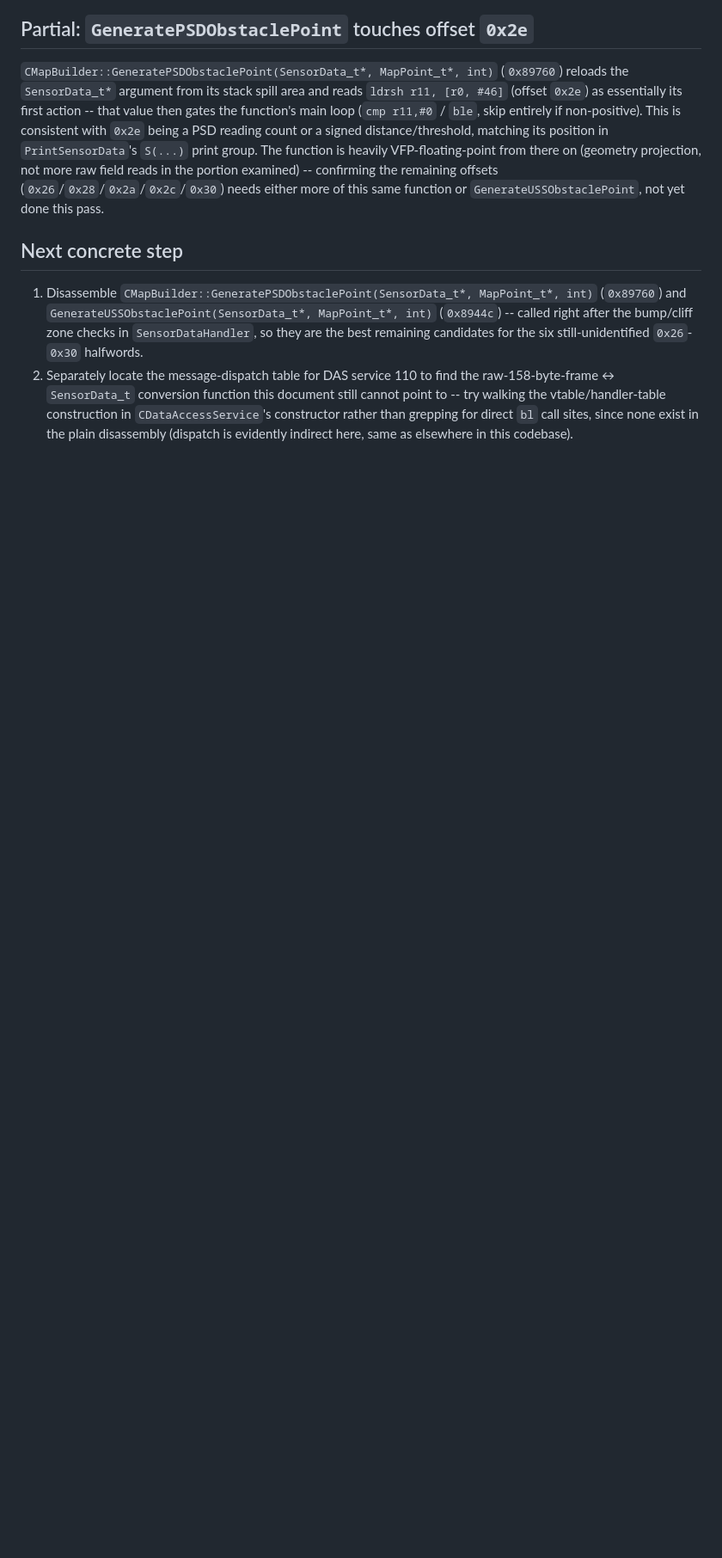
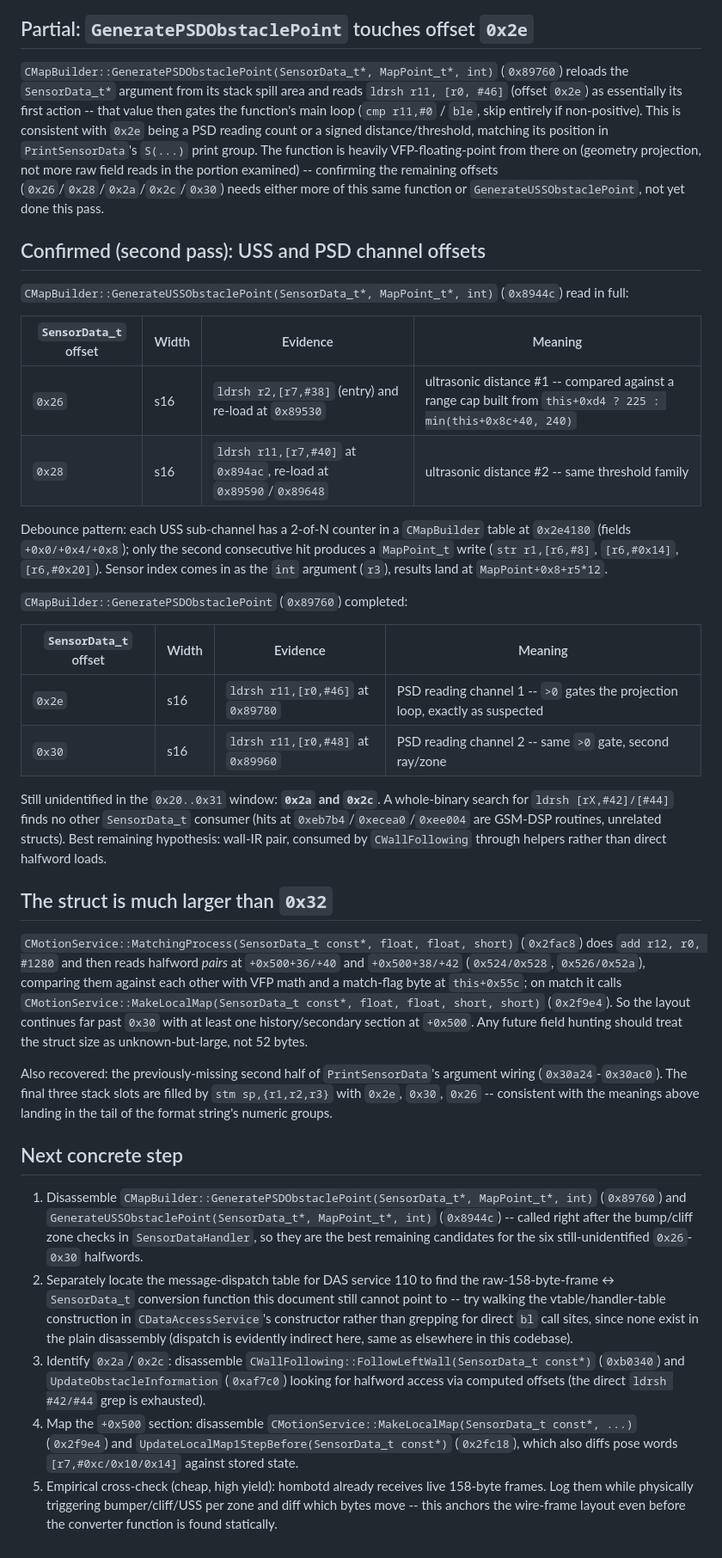
Before and after one commit to st0rax/hombot-uberbot, a Markdown page: docs/SENSOR_INVENTORY.md, the part around the change. Shown at 86% size. GitHub-like rendering; blank space fills up the shorter version.

Commit message:
docs: sensor inventory -- USS/PSD channel offsets, struct extends past 0x500

```diff
--- a/docs/SENSOR_INVENTORY.md
+++ b/docs/SENSOR_INVENTORY.md
@@ -187,6 +187,54 @@ reads in the portion examined) -- confirming the remaining offsets
 (`0x26`/`0x28`/`0x2a`/`0x2c`/`0x30`) needs either more of this same function
 or `GenerateUSSObstaclePoint`, not yet done this pass.
 
+## Confirmed (second pass): USS and PSD channel offsets
+
+`CMapBuilder::GenerateUSSObstaclePoint(SensorData_t*, MapPoint_t*, int)`
+(`0x8944c`) read in full:
+
+| `SensorData_t` offset | Width | Evidence | Meaning |
+|---|---|---|---|
+| `0x26` | s16 | `ldrsh r2,[r7,#38]` (entry) and re-load at `0x89530` | ultrasonic distance #1 -- compared against a range cap built from `this+0xd4 ? 225 : min(this+0x8c+40, 240)` |
+| `0x28` | s16 | `ldrsh r11,[r7,#40]` at `0x894ac`, re-load at `0x89590`/`0x89648` | ultrasonic distance #2 -- same threshold family |
+
+Debounce pattern: each USS sub-channel has a 2-of-N counter in a
+`CMapBuilder` table at `0x2e4180` (fields `+0x0/+0x4/+0x8`); only the second
+consecutive hit produces a `MapPoint_t` write (`str r1,[r6,#8]`,
+`[r6,#0x14]`, `[r6,#0x20]`). Sensor index comes in as the `int` argument
+(`r3`), results land at `MapPoint+0x8+r5*12`.
+
+`CMapBuilder::GeneratePSDObstaclePoint` (`0x89760`) completed:
+
+| `SensorData_t` offset | Width | Evidence | Meaning |
+|---|---|---|---|
+| `0x2e` | s16 | `ldrsh r11,[r0,#46]` at `0x89780` | PSD reading channel 1 -- `>0` gates the projection loop, exactly as suspected |
+| `0x30` | s16 | `ldrsh r11,[r0,#48]` at `0x89960` | PSD reading channel 2 -- same `>0` gate, second ray/zone |
+
+Still unidentified in the `0x20..0x31` window: **`0x2a` and `0x2c`**.
+A whole-binary search for `ldrsh [rX,#42]/[#44]` finds no other
+`SensorData_t` consumer (hits at `0xeb7b4`/`0xecea0`/`0xee004` are GSM-DSP
+routines, unrelated structs). Best remaining hypothesis: wall-IR pair,
+consumed by `CWallFollowing` through helpers rather than direct halfword
+loads.
+
+## The struct is much larger than `0x32`
+
+`CMotionService::MatchingProcess(SensorData_t const*, float, float, short)`
+(`0x2fac8`) does `add r12, r0, #1280` and then reads halfword *pairs* at
+`+0x500+36/+40` and `+0x500+38/+42` (`0x524/0x528`, `0x526/0x52a`),
+comparing them against each other with VFP math and a match-flag byte at
+`this+0x55c`; on match it calls
+`CMotionService::MakeLocalMap(SensorData_t const*, float, float, short, short)`
+(`0x2f9e4`). So the layout continues far past `0x30` with at least one
+history/secondary section at `+0x500`. Any future field hunting should treat
+the struct size as unknown-but-large, not 52 bytes.
+
+Also recovered: the previously-missing second half of
+`PrintSensorData`'s argument wiring (`0x30a24`-`0x30ac0`). The final three
+stack slots are filled by `stm sp,{r1,r2,r3}` with `0x2e`, `0x30`, `0x26`
+-- consistent with the meanings above landing in the tail of the format
+string's numeric groups.
+
 ## Next concrete step
 
 1. Disassemble `CMapBuilder::GeneratePSDObstaclePoint(SensorData_t*, MapPoint_t*, int)`
@@ -200,3 +248,15 @@ or `GenerateUSSObstaclePoint`, not yet done this pass.
    in `CDataAccessService`'s constructor rather than grepping for direct `bl`
    call sites, since none exist in the plain disassembly (dispatch is
    evidently indirect here, same as elsewhere in this codebase).
+3. Identify `0x2a`/`0x2c`: disassemble
+   `CWallFollowing::FollowLeftWall(SensorData_t const*)` (`0xb0340`) and
+   `UpdateObstacleInformation` (`0xaf7c0`) looking for halfword access via
+   computed offsets (the direct `ldrsh #42/#44` grep is exhausted).
+4. Map the `+0x500` section: disassemble
+   `CMotionService::MakeLocalMap(SensorData_t const*, ...)` (`0x2f9e4`) and
+   `UpdateLocalMap1StepBefore(SensorData_t const*)` (`0x2fc18`), which also
+   diffs pose words `[r7,#0xc/0x10/0x14]` against stored state.
+5. Empirical cross-check (cheap, high yield): hombotd already receives live
+   158-byte frames. Log them while physically triggering bumper/cliff/USS
+   per zone and diff which bytes move -- this anchors the wire-frame layout
+   even before the converter function is found statically.
```
